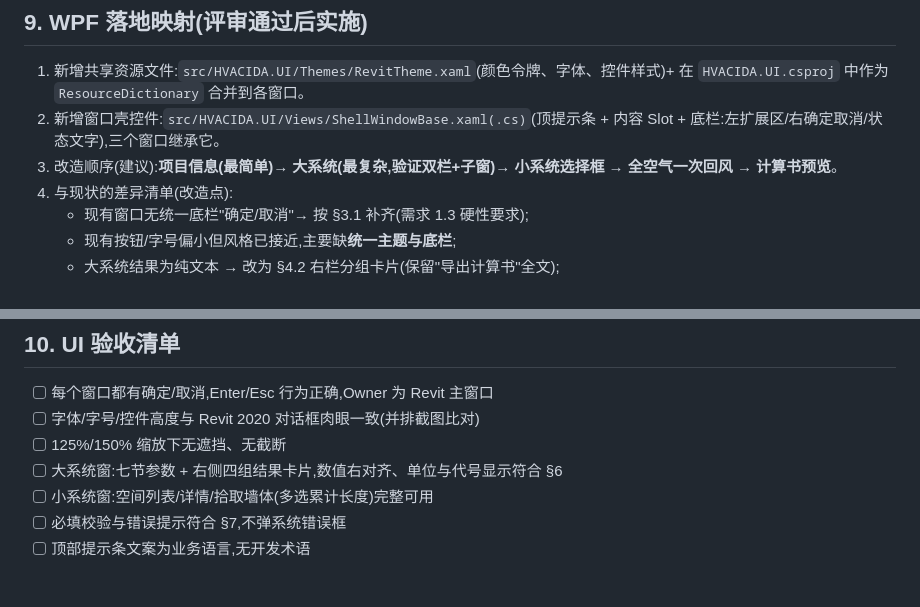
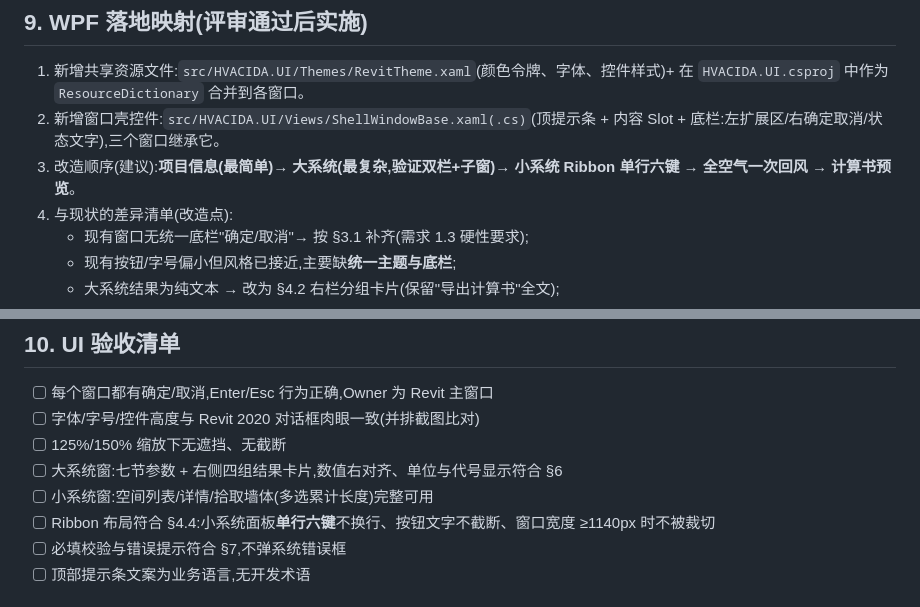
Before and after one commit to xuewei896/HVACIDA, a Markdown page: docs/UI设计规范.md, 2 parts joined by grey strips. GitHub-like rendering.

```diff
--- a/docs/UI设计规范.md
+++ b/docs/UI设计规范.md
@@ -376,7 +387,7 @@ Ribbon「**小系统负荷计算**」面板内以 **3 行 × 2 列小型按钮**
 
 1. 新增共享资源文件:`src/HVACIDA.UI/Themes/RevitTheme.xaml`(颜色令牌、字体、控件样式)+ 在 `HVACIDA.UI.csproj` 中作为 `ResourceDictionary` 合并到各窗口。
 2. 新增窗口壳控件:`src/HVACIDA.UI/Views/ShellWindowBase.xaml(.cs)`(顶提示条 + 内容 Slot + 底栏:左扩展区/右确定取消/状态文字),三个窗口继承它。
-3. 改造顺序(建议):**项目信息(最简单)→ 大系统(最复杂,验证双栏+子窗)→ 小系统选择框 → 全空气一次回风 → 计算书预览**。
+3. 改造顺序(建议):**项目信息(最简单)→ 大系统(最复杂,验证双栏+子窗)→ 小系统 Ribbon 单行六键 → 全空气一次回风 → 计算书预览**。
 4. 与现状的差异清单(改造点):
    - 现有窗口无统一底栏"确定/取消"→ 按 §3.1 补齐(需求 1.3 硬性要求);
    - 现有按钮/字号偏小但风格已接近,主要缺**统一主题与底栏**;
@@ -392,6 +403,7 @@ Ribbon「**小系统负荷计算**」面板内以 **3 行 × 2 列小型按钮**
 - [ ] 125%/150% 缩放下无遮挡、无截断
 - [ ] 大系统窗:七节参数 + 右侧四组结果卡片,数值右对齐、单位与代号显示符合 §6
 - [ ] 小系统窗:空间列表/详情/拾取墙体(多选累计长度)完整可用
+- [ ] Ribbon 布局符合 §4.4:小系统面板**单行六键**不换行、按钮文字不截断、窗口宽度 ≥1140px 时不被裁切
 - [ ] 必填校验与错误提示符合 §7,不弹系统错误框
 - [ ] 顶部提示条文案为业务语言,无开发术语
 
```
Also changed, not shown: other parts of docs/UI设计规范.md (+25 -13 lines), HVACIDA_需求分析文档.md (+2 -1 lines), docs/开发流程.md (+2 -1 lines).
